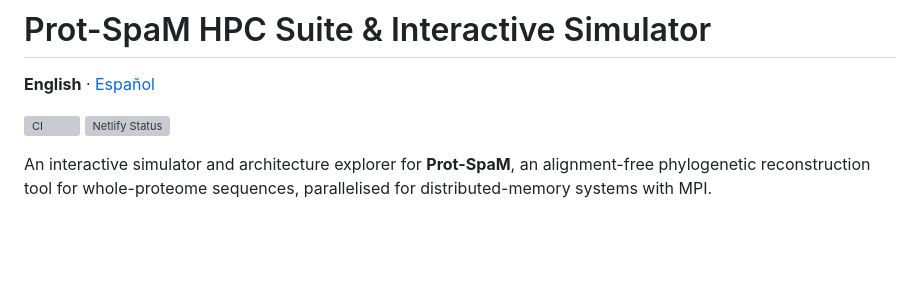
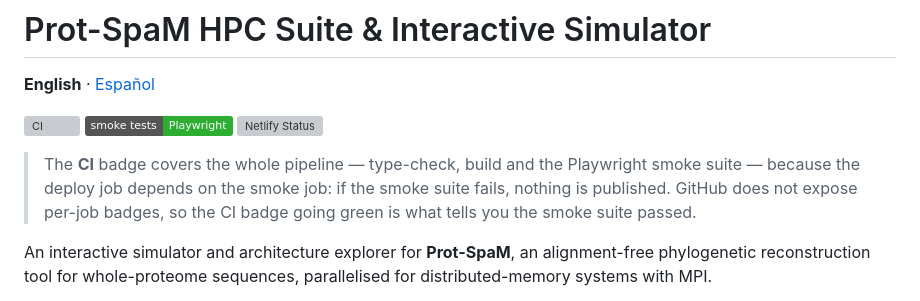
Before and after one commit to ana-izaguirre/prot-spam-sim, a Markdown page: README.md, the part around the change. GitHub-like rendering; badges without logos; blank space fills up the shorter version; grey boxes are pictures that could not be loaded.

```diff
--- a/README.md
+++ b/README.md
@@ -3,7 +3,14 @@
 **English** · [Español](./README.es.md)
 
 [![CI](https://github.com/ana-izaguirre/prot-spam-sim/actions/workflows/ci.yml/badge.svg)](https://github.com/ana-izaguirre/prot-spam-sim/actions/workflows/ci.yml)
+[![Smoke tests](https://img.shields.io/badge/smoke%20tests-Playwright-2EAD33?logo=playwright&logoColor=white)](./tests/smoke.spec.ts)
 [![Netlify Status](https://api.netlify.com/api/v1/badges/1f070c7e-b6d8-4bf8-addb-f03bcb9cd28b/deploy-status)](https://app.netlify.com/projects/prot-spam/deploys)
+
+> The **CI** badge covers the whole pipeline — type-check, build and the Playwright smoke
+> suite — because the deploy job depends on the smoke job: if the smoke suite fails,
+> nothing is published. GitHub does not expose per-job badges, so the CI badge going green
+> is what tells you the smoke suite passed.
+
 
 An interactive simulator and architecture explorer for **Prot-SpaM**, an alignment-free
 phylogenetic reconstruction tool for whole-proteome sequences, parallelised for
```
Also changed, not shown: README.es.md (+7 -0 lines).
